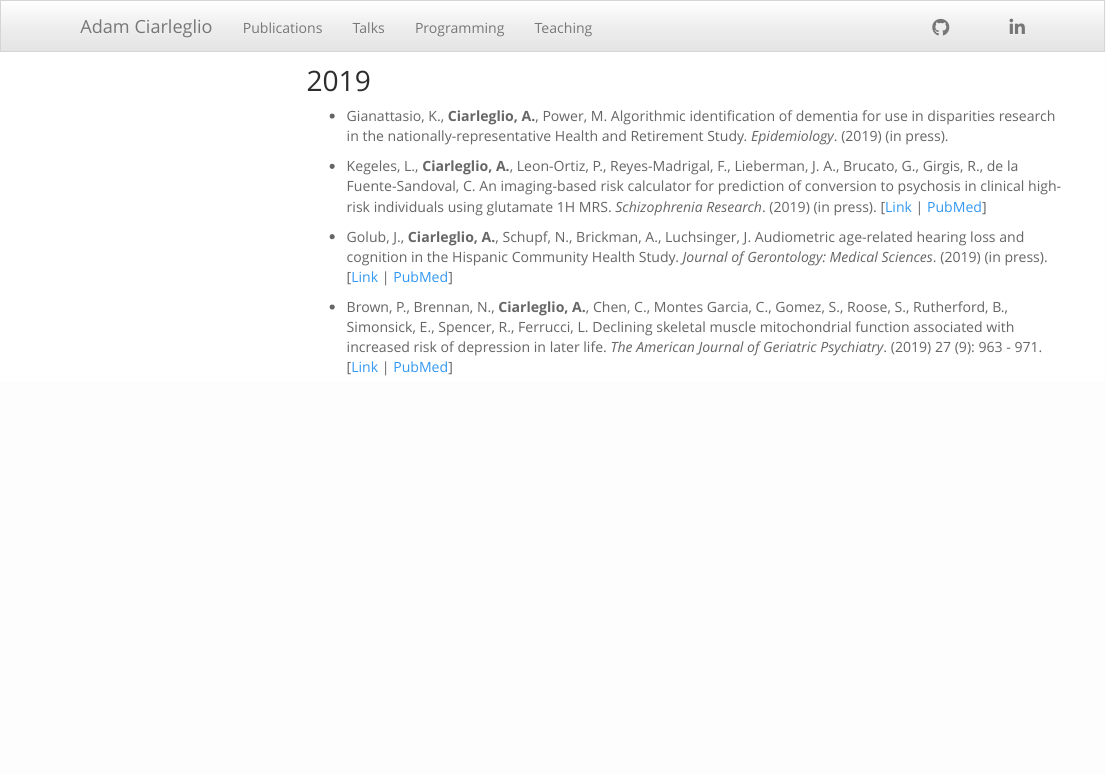
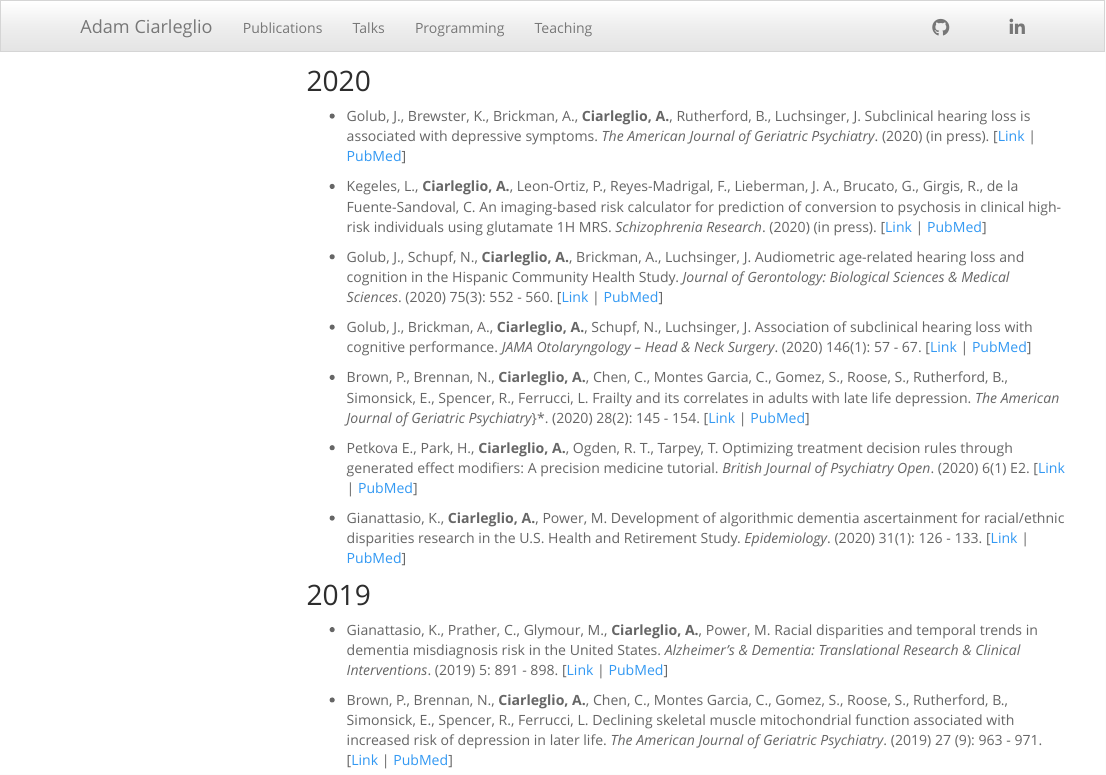
Before and after one commit to aciarleglio/aciarleglio.github.io, an R Markdown document (publications.Rmd): the page in a window 1100 px wide, from its top. Rendered offline with R 4.5, knitr and Pandoc, with nearby package versions; a font, style sheet, LaTeX package, included part or bibliography that could not be used is replaced or left out; menus at the side of the page are left out.

Commit message:
Add files via upload

```diff
--- a/publications.Rmd
+++ b/publications.Rmd
@@ -5,13 +5,25 @@ output:
     toc_float: true
 ---
 
+## 2020
+
+* Golub, J., Brewster, K., Brickman, A., **Ciarleglio, A.**, Rutherford, B., Luchsinger, J.  Subclinical hearing loss is associated with depressive symptoms. *The American Journal of Geriatric Psychiatry*. (2020) (in press). [[Link](https://www.ajgponline.org/article/S1064-7481(19)30588-3/fulltext) | [PubMed](https://www.ncbi.nlm.nih.gov/pubmed/31980375)]
+
+* Kegeles, L., **Ciarleglio, A.**, Leon-Ortiz, P., Reyes-Madrigal, F., Lieberman, J. A.,  Brucato, G., Girgis, R., de la Fuente-Sandoval, C. An imaging-based risk calculator for prediction of conversion to psychosis in clinical high-risk individuals using glutamate 1H MRS. *Schizophrenia Research*.  (2020) (in press). [[Link](https://www.sciencedirect.com/science/article/abs/pii/S092099641930413X) | [PubMed](https://www.ncbi.nlm.nih.gov/pubmed/31522867)]
+
+* Golub, J., Schupf, N., **Ciarleglio, A.**, Brickman, A., Luchsinger, J.  Audiometric age-related hearing loss and cognition in the Hispanic Community Health Study. *Journal of Gerontology: Biological Sciences \& Medical Sciences*. (2020) 75(3): 552 - 560. [[Link](https://academic.oup.com/biomedgerontology/advance-article-abstract/doi/10.1093/gerona/glz119/5513489?redirectedFrom=fulltext) | [PubMed](https://www.ncbi.nlm.nih.gov/pubmed/31183502)]
+
+* Golub, J., Brickman, A., **Ciarleglio, A.**, Schupf, N., Luchsinger, J. Association of subclinical hearing loss with cognitive performance. *JAMA Otolaryngology – Head \& Neck Surgery*. (2020) 146(1): 57 - 67. [[Link](https://jamanetwork.com/journals/jamaotolaryngology/fullarticle/2755646) | [PubMed](https://www.ncbi.nlm.nih.gov/pubmed/31725853)]
+
+* Brown, P., Brennan, N., **Ciarleglio, A.**, Chen, C.,  Montes Garcia, C., Gomez, S., Roose, S., Rutherford, B., Simonsick, E., Spencer, R., Ferrucci, L. Frailty and its correlates in adults with late life depression.  *The American Journal of Geriatric Psychiatry*}*. (2020) 28(2): 145 - 154. [[Link](https://www.sciencedirect.com/science/article/abs/pii/S1064748119305305?via%3Dihub) | [PubMed](https://www.ncbi.nlm.nih.gov/pubmed/31734083)]
+
+* Petkova E., Park, H., **Ciarleglio, A.**, Ogden, R. T., Tarpey, T. Optimizing treatment decision rules through generated effect modifiers: A precision medicine tutorial. *British Journal of Psychiatry Open*. (2020) 6(1) E2. [[Link](https://www.cambridge.org/core/journals/bjpsych-open/article/optimising-treatment-decision-rules-through-generated-effect-modifiers-a-precision-medicine-tutorial/DE085374C40752EA21CC908E9AB180FF) | [PubMed](https://www.ncbi.nlm.nih.gov/pubmed/31791433)]
+
+* Gianattasio, K., **Ciarleglio, A.**, Power, M.  Development of algorithmic dementia ascertainment for racial/ethnic disparities research in the U.S. Health and Retirement Study. *Epidemiology*. (2020) 31(1): 126 - 133. [[Link](https://journals.lww.com/epidem/Abstract/2020/01000/Development_of_Algorithmic_Dementia_Ascertainment.14.aspx) | [PubMed](https://pubmed.ncbi.nlm.nih.gov/31567393/?from_single_result=Development+of+algorithmic+dementia+ascertainment+for+racial%2Fethnic+disparities+research+in+the+U.S.+Health+and+Retirement+Study)]
+
 ## 2019
 
-* Gianattasio, K., **Ciarleglio, A.**, Power, M.  Algorithmic identification of dementia for use in disparities research in the nationally-representative Health and Retirement Study. *Epidemiology*. (2019) (in press).
-
-* Kegeles, L., **Ciarleglio, A.**, Leon-Ortiz, P., Reyes-Madrigal, F., Lieberman, J. A.,  Brucato, G., Girgis, R., de la Fuente-Sandoval, C. An imaging-based risk calculator for prediction of conversion to psychosis in clinical high-risk individuals using glutamate 1H MRS. *Schizophrenia Research*.  (2019) (in press). [[Link](https://www.sciencedirect.com/science/article/abs/pii/S092099641930413X) | [PubMed](https://www.ncbi.nlm.nih.gov/pubmed/31522867)]
-
-* Golub, J., **Ciarleglio, A.**, Schupf, N., Brickman, A., Luchsinger, J.  Audiometric age-related hearing loss and cognition in the Hispanic Community Health Study. *Journal of Gerontology: Medical Sciences*. (2019) (in press). [[Link](https://academic.oup.com/biomedgerontology/advance-article-abstract/doi/10.1093/gerona/glz119/5513489?redirectedFrom=fulltext) | [PubMed](https://www.ncbi.nlm.nih.gov/pubmed/31183502)]
+* Gianattasio, K., Prather, C., Glymour, M., **Ciarleglio, A.**, Power, M.  Racial disparities and temporal trends in dementia misdiagnosis risk in the United States. *Alzheimer's \& Dementia: Translational Research \& Clinical Interventions*. (2019) 5: 891 - 898. [[Link](https://www.sciencedirect.com/science/article/pii/S2352873719300940) | [PubMed](https://www.ncbi.nlm.nih.gov/pubmed/31890853)]
 
 * Brown, P., Brennan, N., **Ciarleglio, A.**, Chen, C., Montes Garcia, C., Gomez, S., Roose, S., Rutherford, B., Simonsick, E., Spencer, R., Ferrucci, L. Declining skeletal muscle mitochondrial function associated with increased risk of depression in later life. *The American Journal of Geriatric Psychiatry*. (2019) 27 (9): 963 - 971. [[Link](https://www.ajgponline.org/article/S1064-7481(19)30333-1/fulltext) | [PubMed](https://www.ncbi.nlm.nih.gov/pubmed/31104966)]
 
```
